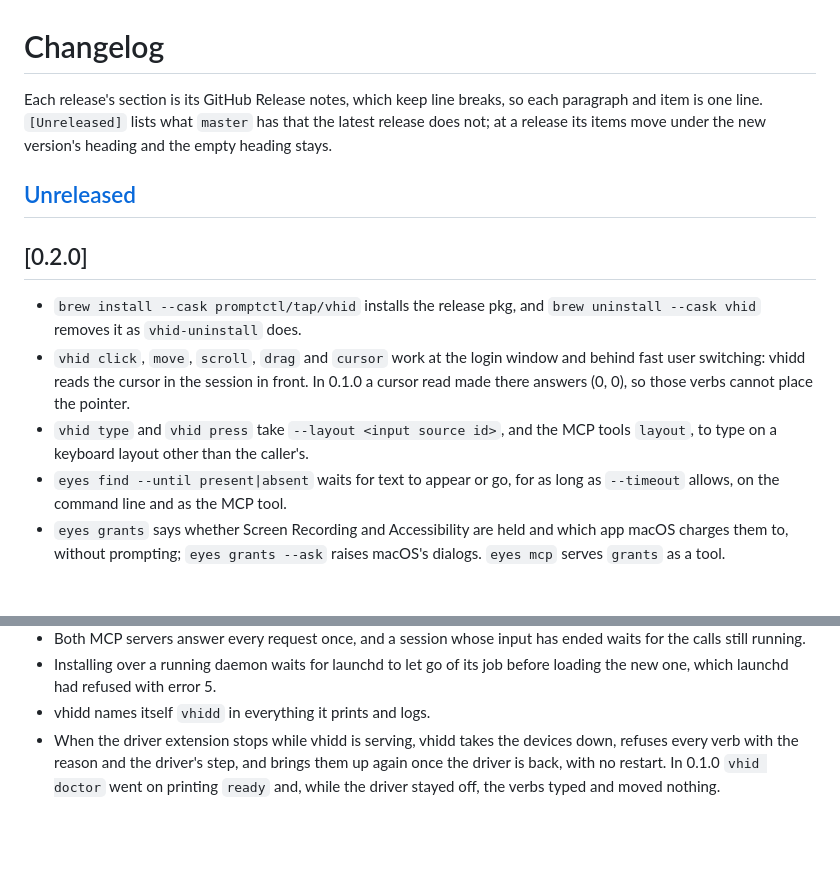
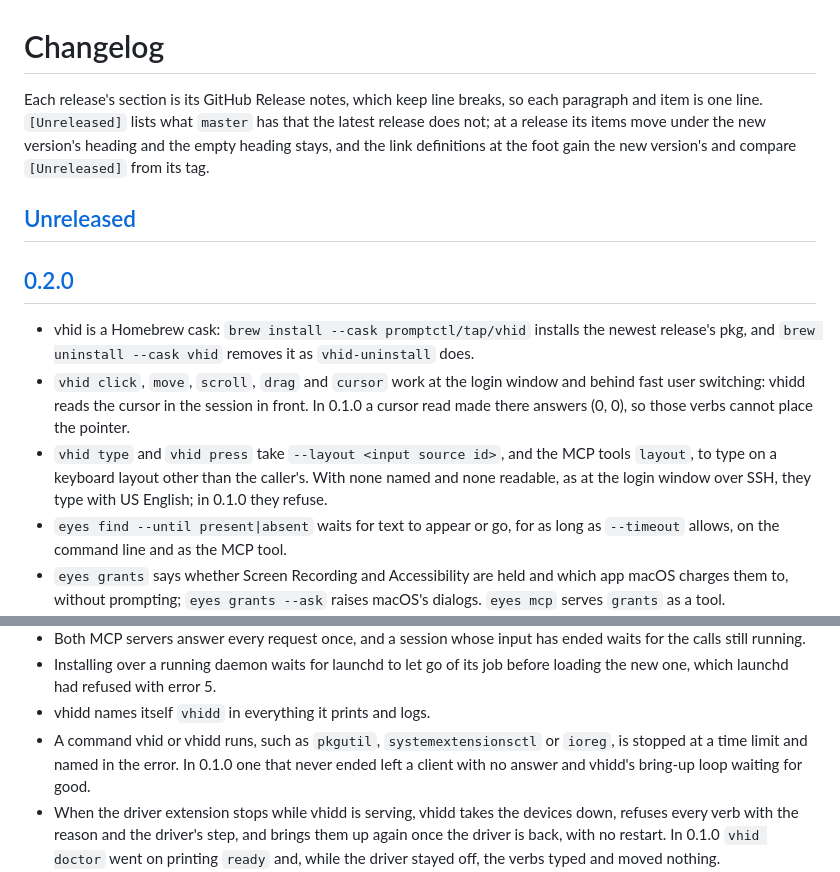
Before and after one commit to promptctl/vhid, a Markdown page: CHANGELOG.md, 2 parts joined by grey strips. Rendered like a GitHub page; blank space fills up the shorter version.

Commit message:
Review: CHANGELOG's link definitions take 0.2.0 and the preamble says a release moves them; 0.2.0 notes add the US English fallback and the time limit on commands vhid and vhidd run, and call the cask a channel rather than a pkg change (vhid-distribution-aza.7s4)

```diff
--- a/CHANGELOG.md
+++ b/CHANGELOG.md
@@ -1,14 +1,14 @@
 # Changelog
 
-Each release's section is its GitHub Release notes, which keep line breaks, so each paragraph and item is one line. `[Unreleased]` lists what `master` has that the latest release does not; at a release its items move under the new version's heading and the empty heading stays.
+Each release's section is its GitHub Release notes, which keep line breaks, so each paragraph and item is one line. `[Unreleased]` lists what `master` has that the latest release does not; at a release its items move under the new version's heading and the empty heading stays, and the link definitions at the foot gain the new version's and compare `[Unreleased]` from its tag.
 
 ## [Unreleased]
 
 ## [0.2.0]
 
-- `brew install --cask promptctl/tap/vhid` installs the release pkg, and `brew uninstall --cask vhid` removes it as `vhid-uninstall` does.
+- vhid is a Homebrew cask: `brew install --cask promptctl/tap/vhid` installs the newest release's pkg, and `brew uninstall --cask vhid` removes it as `vhid-uninstall` does.
 - `vhid click`, `move`, `scroll`, `drag` and `cursor` work at the login window and behind fast user switching: vhidd reads the cursor in the session in front. In 0.1.0 a cursor read made there answers (0, 0), so those verbs cannot place the pointer.
-- `vhid type` and `vhid press` take `--layout <input source id>`, and the MCP tools `layout`, to type on a keyboard layout other than the caller's.
+- `vhid type` and `vhid press` take `--layout <input source id>`, and the MCP tools `layout`, to type on a keyboard layout other than the caller's. With none named and none readable, as at the login window over SSH, they type with US English; in 0.1.0 they refuse.
 - `eyes find --until present|absent` waits for text to appear or go, for as long as `--timeout` allows, on the command line and as the MCP tool.
 - `eyes grants` says whether Screen Recording and Accessibility are held and which app macOS charges them to, without prompting; `eyes grants --ask` raises macOS's dialogs. `eyes mcp` serves `grants` as a tool.
 - A grant switched on while `eyes mcp` is running counts from its next call. In 0.1.0, quit and reopen the client after granting.
@@ -18,6 +18,7 @@ Each release's section is its GitHub Release notes, which keep line breaks, so e
 - Both MCP servers answer every request once, and a session whose input has ended waits for the calls still running.
 - Installing over a running daemon waits for launchd to let go of its job before loading the new one, which launchd had refused with error 5.
 - vhidd names itself `vhidd` in everything it prints and logs.
+- A command vhid or vhidd runs, such as `pkgutil`, `systemextensionsctl` or `ioreg`, is stopped at a time limit and named in the error. In 0.1.0 one that never ended left a client with no answer and vhidd's bring-up loop waiting for good.
 - When the driver extension stops while vhidd is serving, vhidd takes the devices down, refuses every verb with the reason and the driver's step, and brings them up again once the driver is back, with no restart. In 0.1.0 `vhid doctor` went on printing `ready` and, while the driver stayed off, the verbs typed and moved nothing.
 - vhidd brings the devices up within seconds of the driver extension being turned on: it looks at the driver every two seconds while it waits to try again.
 - A verb refused while the driver extension is off names the step the driver is at now. In 0.1.0 it names the step read when vhidd last tried, for up to a minute after that step is done.
```
Also changed, not shown: other parts of CHANGELOG.md (+2 -1 lines).
